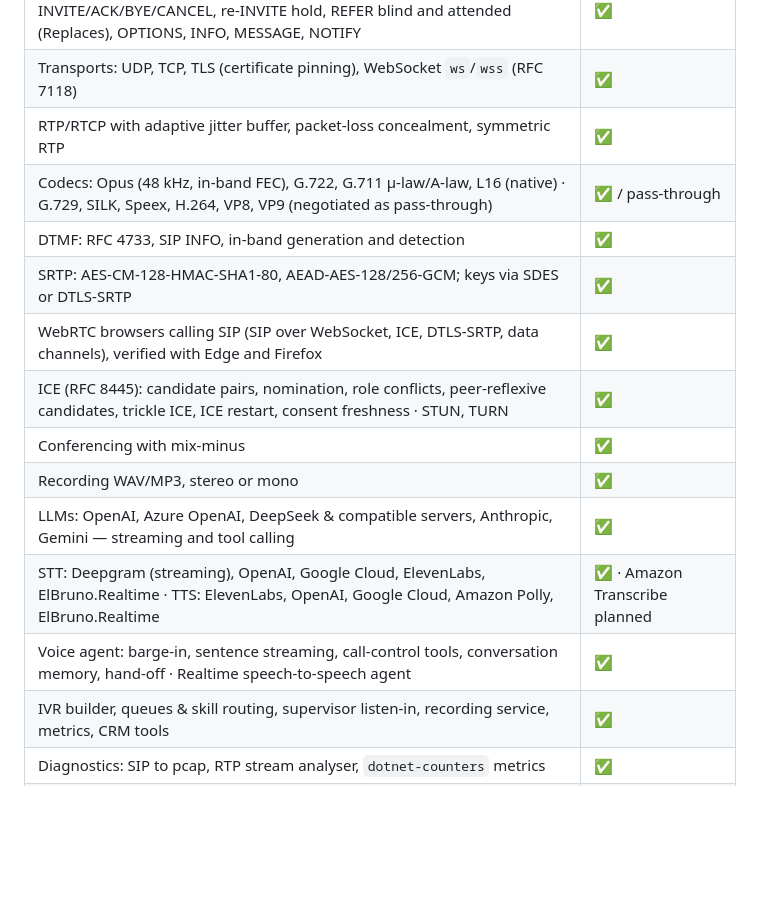
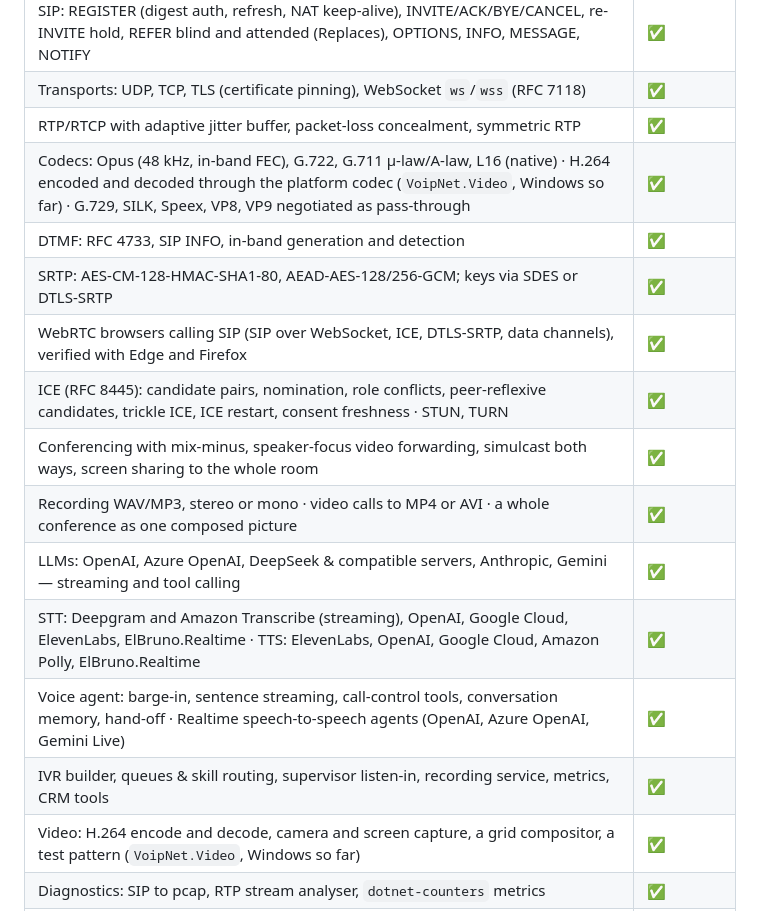
Before and after one commit to DotNetVibeCoderz/Vibe_Communication, a Markdown page: VoipNet/README.md, the part around the change. GitHub-like rendering; blank space fills up the shorter version.

```diff
--- a/VoipNet/README.md
+++ b/VoipNet/README.md
@@ -45,17 +45,18 @@ await call.HangupAsync();
 | SIP: REGISTER (digest auth, refresh, NAT keep-alive), INVITE/ACK/BYE/CANCEL, re-INVITE hold, REFER blind and attended (Replaces), OPTIONS, INFO, MESSAGE, NOTIFY | ✅ |
 | Transports: UDP, TCP, TLS (certificate pinning), WebSocket `ws`/`wss` (RFC 7118) | ✅ |
 | RTP/RTCP with adaptive jitter buffer, packet-loss concealment, symmetric RTP | ✅ |
-| Codecs: Opus (48 kHz, in-band FEC), G.722, G.711 μ-law/A-law, L16 (native) · G.729, SILK, Speex, H.264, VP8, VP9 (negotiated as pass-through) | ✅ / pass-through |
+| Codecs: Opus (48 kHz, in-band FEC), G.722, G.711 μ-law/A-law, L16 (native) · H.264 encoded and decoded through the platform codec (`VoipNet.Video`, Windows so far) · G.729, SILK, Speex, VP8, VP9 negotiated as pass-through | ✅ |
 | DTMF: RFC 4733, SIP INFO, in-band generation and detection | ✅ |
 | SRTP: AES-CM-128-HMAC-SHA1-80, AEAD-AES-128/256-GCM; keys via SDES or DTLS-SRTP | ✅ |
 | WebRTC browsers calling SIP (SIP over WebSocket, ICE, DTLS-SRTP, data channels), verified with Edge and Firefox | ✅ |
 | ICE (RFC 8445): candidate pairs, nomination, role conflicts, peer-reflexive candidates, trickle ICE, ICE restart, consent freshness · STUN, TURN | ✅ |
-| Conferencing with mix-minus | ✅ |
-| Recording WAV/MP3, stereo or mono | ✅ |
+| Conferencing with mix-minus, speaker-focus video forwarding, simulcast both ways, screen sharing to the whole room | ✅ |
+| Recording WAV/MP3, stereo or mono · video calls to MP4 or AVI · a whole conference as one composed picture | ✅ |
 | LLMs: OpenAI, Azure OpenAI, DeepSeek & compatible servers, Anthropic, Gemini — streaming and tool calling | ✅ |
-| STT: Deepgram (streaming), OpenAI, Google Cloud, ElevenLabs, ElBruno.Realtime · TTS: ElevenLabs, OpenAI, Google Cloud, Amazon Polly, ElBruno.Realtime | ✅ · Amazon Transcribe planned |
-| Voice agent: barge-in, sentence streaming, call-control tools, conversation memory, hand-off · Realtime speech-to-speech agent | ✅ |
+| STT: Deepgram and Amazon Transcribe (streaming), OpenAI, Google Cloud, ElevenLabs, ElBruno.Realtime · TTS: ElevenLabs, OpenAI, Google Cloud, Amazon Polly, ElBruno.Realtime | ✅ |
+| Voice agent: barge-in, sentence streaming, call-control tools, conversation memory, hand-off · Realtime speech-to-speech agents (OpenAI, Azure OpenAI, Gemini Live) | ✅ |
 | IVR builder, queues & skill routing, supervisor listen-in, recording service, metrics, CRM tools | ✅ |
+| Video: H.264 encode and decode, camera and screen capture, a grid compositor, a test pattern (`VoipNet.Video`, Windows so far) | ✅ |
 | Diagnostics: SIP to pcap, RTP stream analyser, `dotnet-counters` metrics | ✅ |
 | Platforms: Windows x64 built and tested; Linux/macOS build from source | ✅ / see [building](docs/en/building.md) |
 
```
Also changed, not shown: VoipNet/README.id.md (+6 -5 lines).
